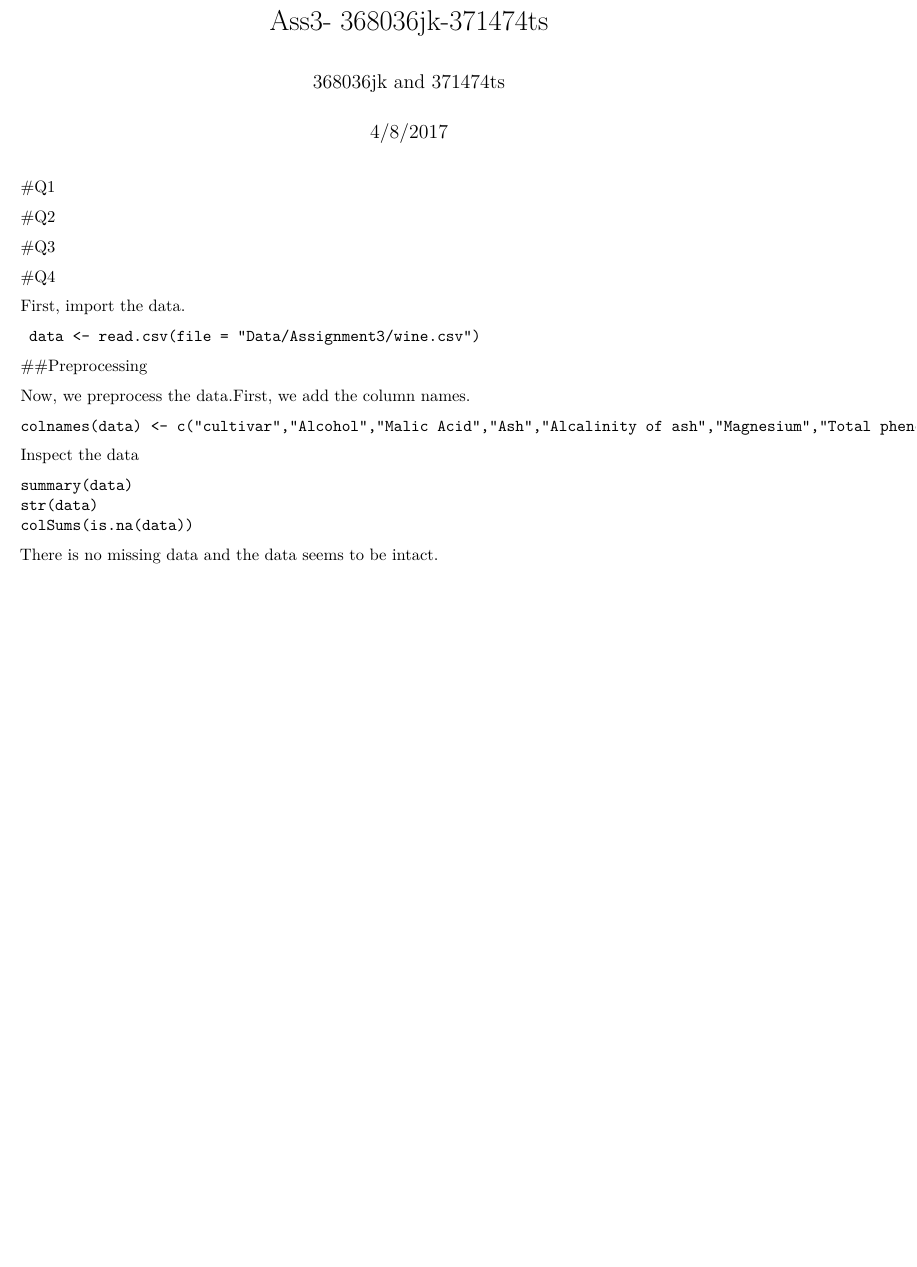
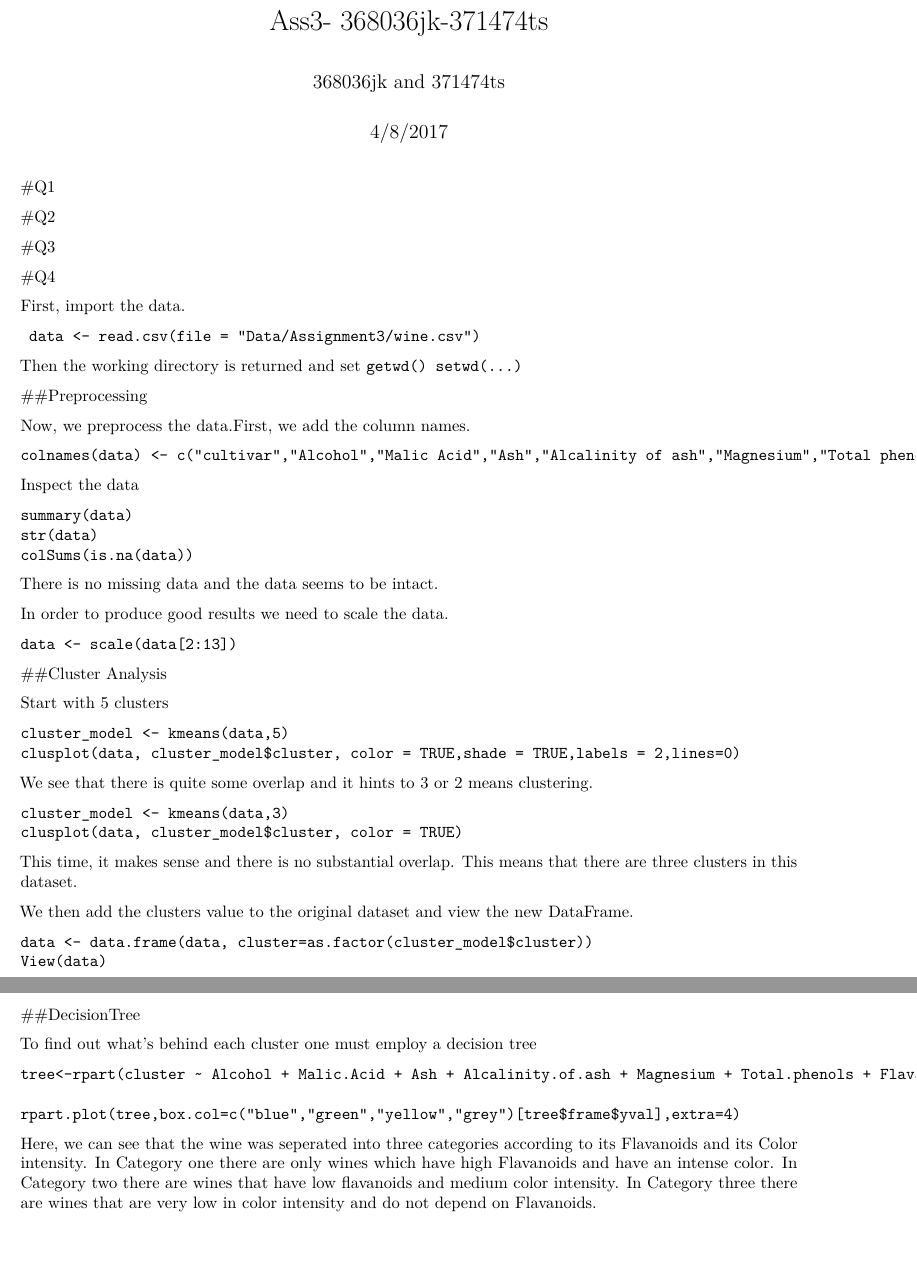
Before and after one commit to JCKrick/Assignment-3-for-BMME012, an R Markdown document (Ass3-368036jk-371474ts.Rmd): part of the page before the commit and two parts of pages 1 and 2 of 2 after it, the two joined at a grey line, cut so that both start at the same text, the shorter picture padded with empty space. Rendered offline with R 4.5, knitr and Pandoc, then LaTeX, with nearby package versions.

Commit message:
Finished Q4

````diff
--- a/Ass3-368036jk-371474ts.Rmd
+++ b/Ass3-368036jk-371474ts.Rmd
@@ -24,6 +24,11 @@ First, import the data.
 ```
  data <- read.csv(file = "Data/Assignment3/wine.csv")
  ```
+ Then the working directory is returned and set
+ ```
+getwd()
+setwd(...)
+```
 
 ##Preprocessing
 
@@ -39,3 +44,42 @@ str(data)
 colSums(is.na(data))
 ```
 There is no missing data and the data seems to be intact.
+
+In order to produce good results we need to scale the data.
+```
+data <- scale(data[2:13])
+```
+##Cluster Analysis
+
+Start with 5 clusters
+```
+cluster_model <- kmeans(data,5)
+clusplot(data, cluster_model$cluster, color = TRUE,shade = TRUE,labels = 2,lines=0)
+```
+We see that there is quite some overlap and it hints to 3 or 2 means clustering.
+
+```
+cluster_model <- kmeans(data,3)
+clusplot(data, cluster_model$cluster, color = TRUE)
+```
+
+This time, it makes sense and there is no substantial overlap. This means that there are three clusters in this dataset.
+
+We then add the clusters value to the original dataset and view the new DataFrame.
+```
+data <- data.frame(data, cluster=as.factor(cluster_model$cluster))
+View(data)
+```
+
+##DecisionTree
+
+To find out what's behind each cluster one must employ a decision tree
+```
+tree<-rpart(cluster ~ Alcohol + Malic.Acid + Ash + Alcalinity.of.ash + Magnesium + Total.phenols + Flavanoids + Nonflavanoid.phenols+Proanthocyanins+Color.intensity+Hue+OD280.OD315.of.diluted.wines, data = data, method = "class",parms = list(split= "information"))
+
+rpart.plot(tree,box.col=c("blue","green","yellow","grey")[tree$frame$yval],extra=4)
+```
+
+Here, we can see that the wine was seperated into three categories according to its Flavanoids and its Color intensity. In Category one there are only wines which have high Flavanoids and have an intense color.
+In Category two there are wines that have low flavanoids and medium color intensity.
+In Category three there are wines that are very low in color intensity and do not depend on Flavanoids.
````
